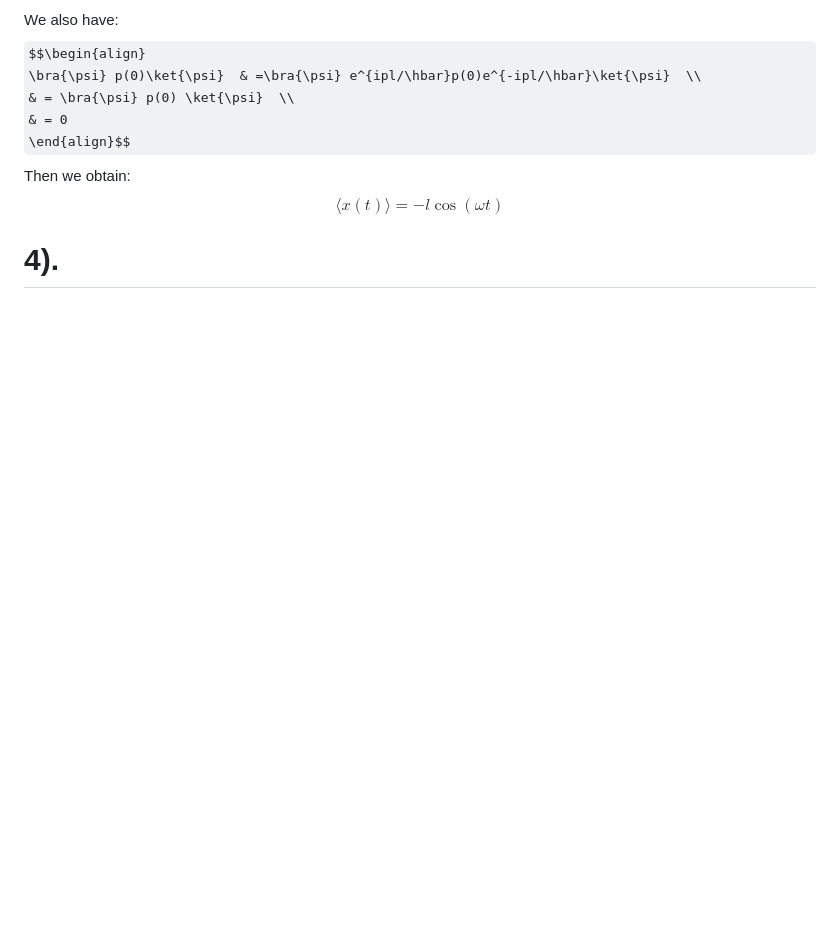
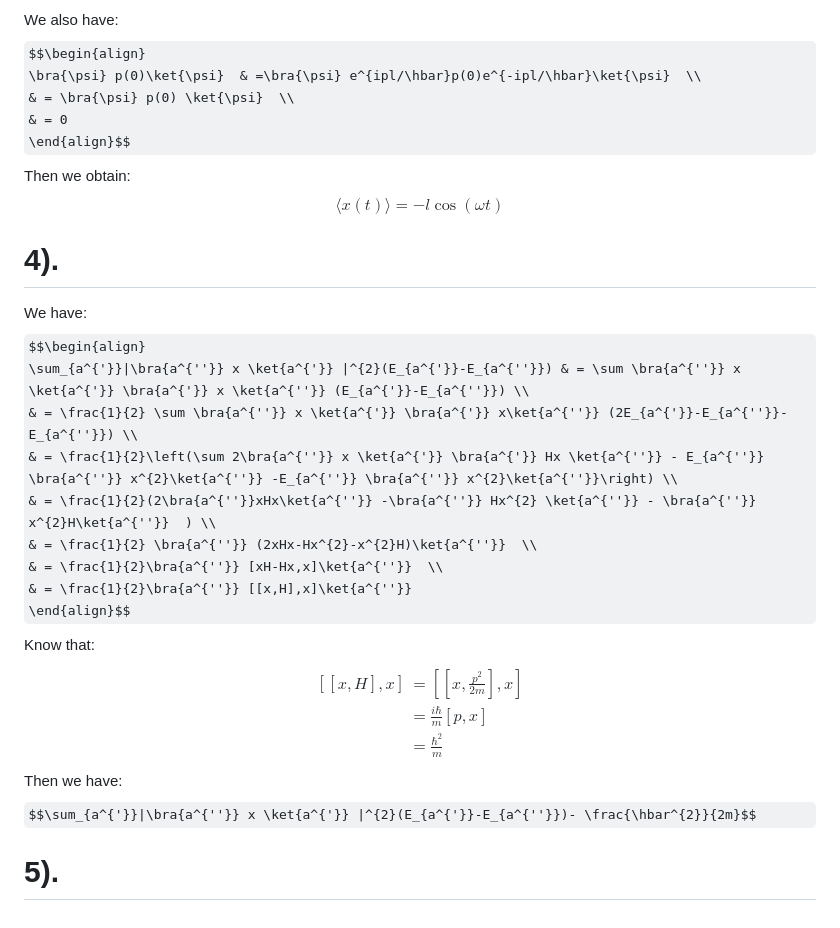
Before and after one commit to Ghykk3130/Obsidian, a Markdown page: Homework/Physics 511 Homework 5.md, the part around the change. Drawn GitHub-style; some formulas as TeX source; blank space fills up the shorter version.

Commit message:
vault backup: 2025-10-11 16:57:07

```diff
--- a/Homework/Physics 511 Homework 5.md
+++ b/Homework/Physics 511 Homework 5.md
@@ -124,3 +124,22 @@ $$\begin{align}
 Then we obtain:
 $$\langle x(t) \rangle =-l\cos(\omega t)$$
 # 4).
+We have:
+$$\begin{align}
+\sum_{a^{'}}|\bra{a^{''}} x \ket{a^{'}} |^{2}(E_{a^{'}}-E_{a^{''}}) & = \sum \bra{a^{''}} x \ket{a^{'}} \bra{a^{'}} x \ket{a^{''}} (E_{a^{'}}-E_{a^{''}}) \\
+ & = \frac{1}{2} \sum \bra{a^{''}} x \ket{a^{'}} \bra{a^{'}} x\ket{a^{''}} (2E_{a^{'}}-E_{a^{''}}-E_{a^{''}}) \\
+ & = \frac{1}{2}\left(\sum 2\bra{a^{''}} x \ket{a^{'}} \bra{a^{'}} Hx \ket{a^{''}} - E_{a^{''}} \bra{a^{''}} x^{2}\ket{a^{''}} -E_{a^{''}} \bra{a^{''}} x^{2}\ket{a^{''}}\right) \\
+ & = \frac{1}{2}(2\bra{a^{''}}xHx\ket{a^{''}} -\bra{a^{''}} Hx^{2} \ket{a^{''}} - \bra{a^{''}} x^{2}H\ket{a^{''}}  ) \\
+ & = \frac{1}{2} \bra{a^{''}} (2xHx-Hx^{2}-x^{2}H)\ket{a^{''}}  \\
+ & = \frac{1}{2}\bra{a^{''}} [xH-Hx,x]\ket{a^{''}}  \\
+ & = \frac{1}{2}\bra{a^{''}} [[x,H],x]\ket{a^{''}}
+\end{align}$$
+Know that:
+$$\begin{align}
+[[x,H],x] & = \left[ \left[ x, \frac{p^{2}}{2m}  \right],x \right] \\
+ & = \frac{i\hbar}{m}[p,x] \\
+ & = \frac{\hbar^{2}}{m}
+\end{align}$$
+Then we have:
+$$\sum_{a^{'}}|\bra{a^{''}} x \ket{a^{'}} |^{2}(E_{a^{'}}-E_{a^{''}})- \frac{\hbar^{2}}{2m}$$
+# 5).
```
